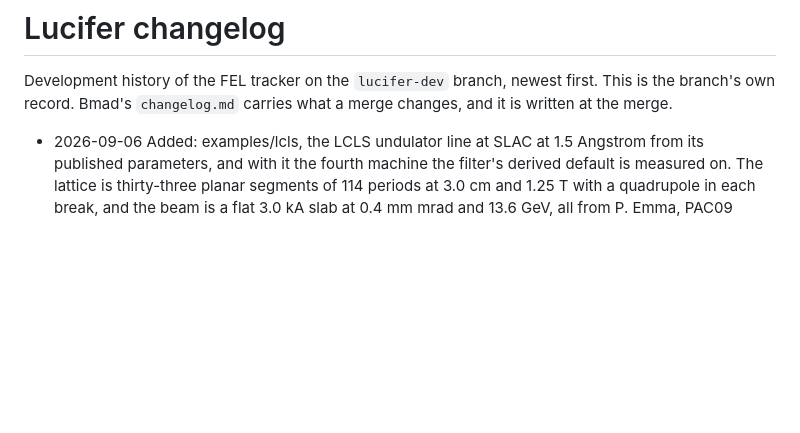
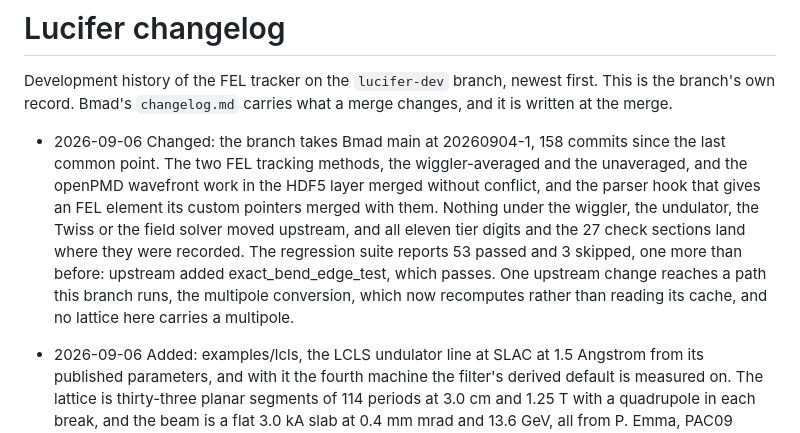
Before and after one commit to ChristopherMayes/lucifer, a Markdown page: lucifer/doc/changelog.md, the part around the change. Rendered like a GitHub page; blank space fills up the shorter version.

Commit message:
Merge Bmad main at 20260904-1 into lucifer-dev.
The branch takes 158 upstream commits since the last common point, and the merge is clean. The two FEL tracking methods in bmad_struct.f90, the parser hook in bmad_parser_mod.f90 that gives an FEL element its custom pointers, and the openPMD wavefront arguments in the HDF5 layer all survive, four files being the whole overlap.

Nothing under the wiggler, the undulator, the Twiss propagation or the field solver moved upstream. All eleven tier digits and the 27 check sections land where they were recorded, and the three generated page sets regenerate with no diff. The wavefront validation, the examples and both benchmark passes exit zero.

The regression suite reports 53 passed and 3 skipped, one more than the recorded 52: upstream added exact_bend_edge_test, which passes. doc/validation.md takes the new count. One upstream change reaches a path this branch runs, multipole_ele_to_ab, which now recomputes rather than reading its cache, and no lattice here carries a multipole.

Co-Authored-By: Claude Fable 5.1 <noreply@anthropic.com>

```diff
--- a/lucifer/doc/changelog.md
+++ b/lucifer/doc/changelog.md
@@ -8,6 +8,16 @@ short_title: Changelog
 Development history of the FEL tracker on the `lucifer-dev` branch, newest first.
 This is the branch's own record. Bmad's `changelog.md` carries what a merge changes,
 and it is written at the merge.
+
+- 2026-09-06 Changed: the branch takes Bmad main at 20260904-1, 158 commits since the last common
+  point. The two FEL tracking methods, the wiggler-averaged and the unaveraged, and the openPMD
+  wavefront work in the HDF5 layer merged without conflict, and the parser hook that gives an FEL
+  element its custom pointers merged with them. Nothing under the wiggler, the undulator, the Twiss
+  or the field solver moved upstream, and all eleven tier digits and the 27 check sections land where
+  they were recorded. The regression suite reports 53 passed and 3 skipped, one more than before:
+  upstream added exact_bend_edge_test, which passes. One upstream change reaches a path this branch
+  runs, the multipole conversion, which now recomputes rather than reading its cache, and no lattice
+  here carries a multipole.
 
 - 2026-09-06 Added: examples/lcls, the LCLS undulator line at SLAC at 1.5 Angstrom from its published
   parameters, and with it the fourth machine the filter's derived default is measured on. The lattice
```
Also changed, not shown: lucifer/doc/validation.md (+1 -1 lines).
